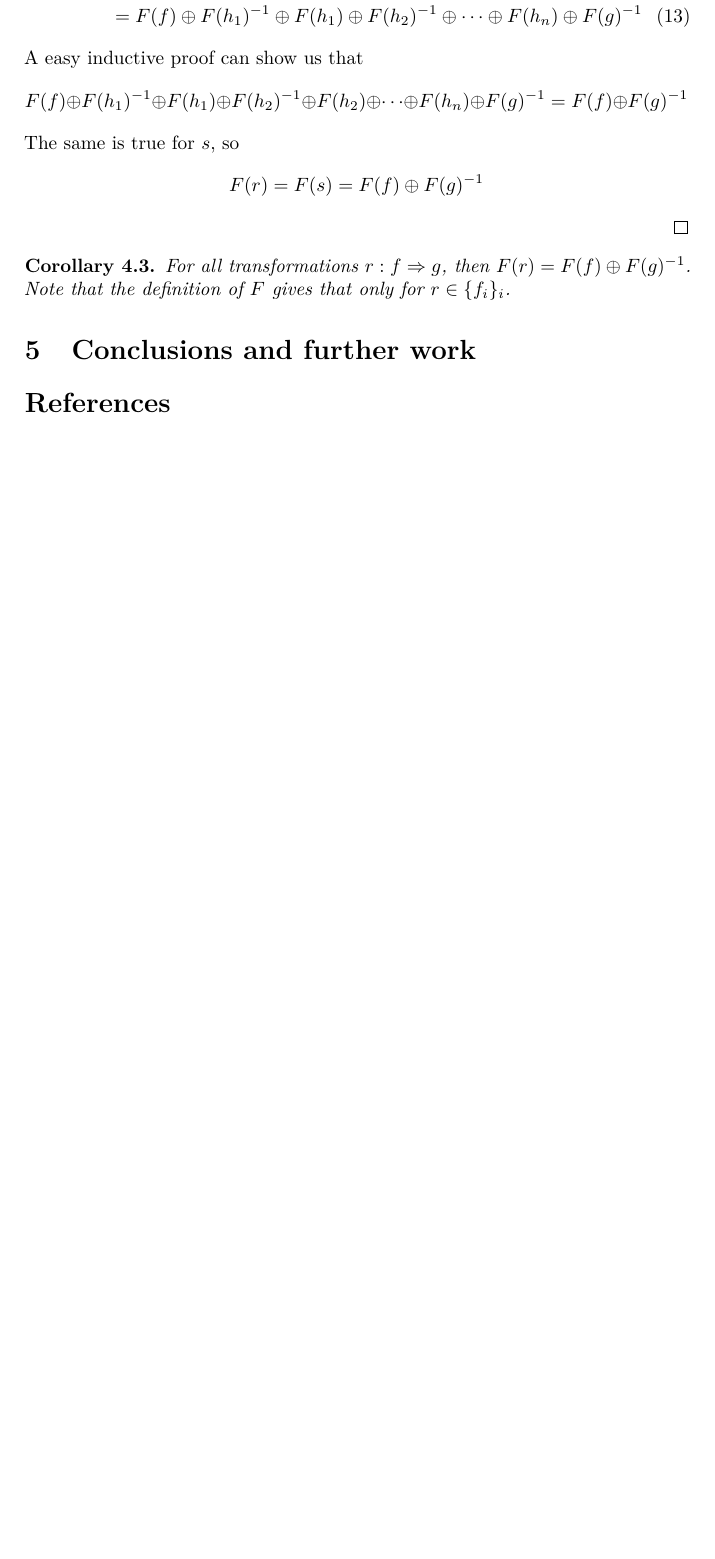
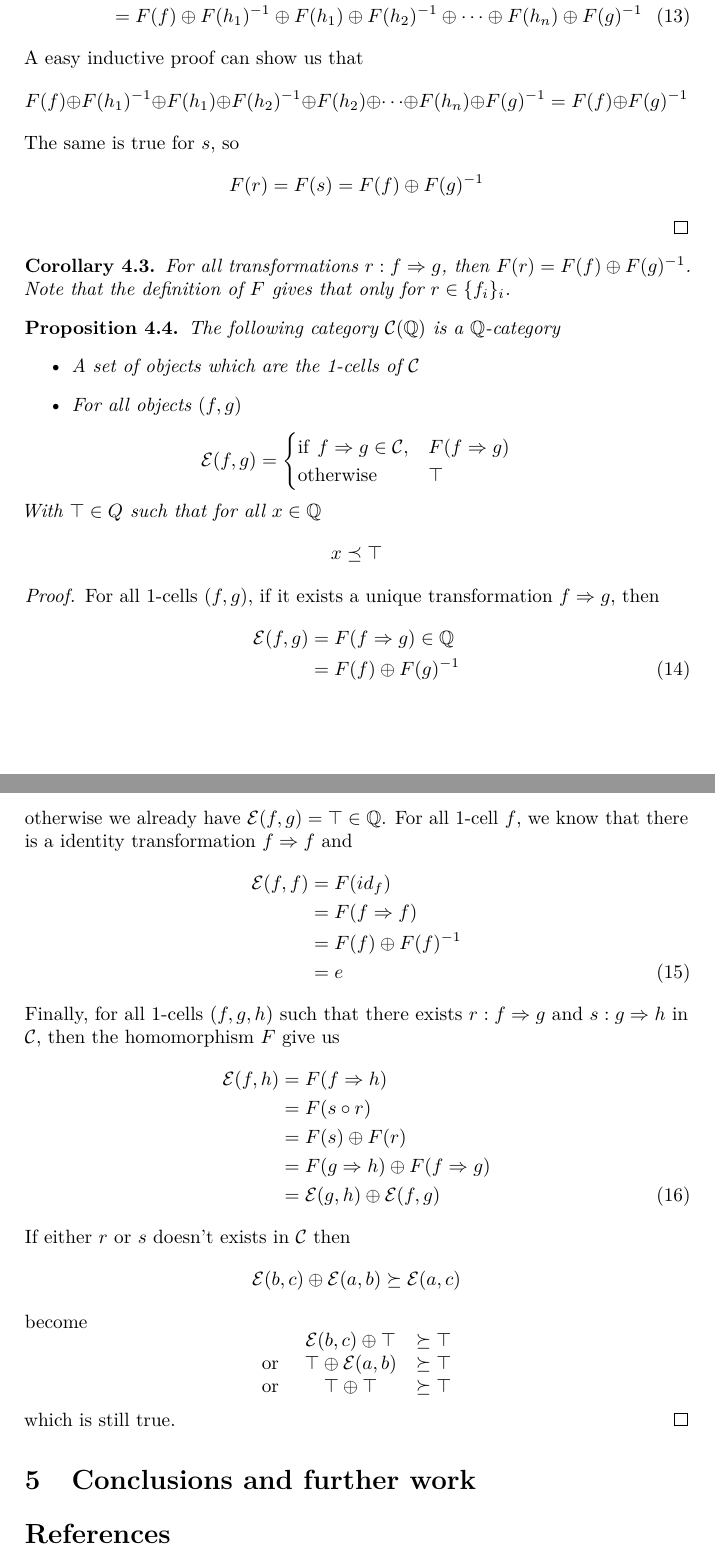
Before and after one commit to rossduncan/q-enriched-rewriting-paper, a LaTeX paper (article.tex): part of page 5 of 5 before the commit and two parts of pages 5 and 6 of 6 after it, the two joined at a grey line, cut so that both start at the same text, the shorter picture padded with empty space. Compiled offline with pdfLaTeX.

Commit message:
Q-valued rewriting systems: Proposition 2

```diff
--- a/article.tex
+++ b/article.tex
@@ -328,13 +328,67 @@ F(r) = F(s) = F(f) \oplus F(g)^{-1}
 \end{proof}
 \end{proposition}
 
-%%%%%%%%%%%%%%%%%%%%%%%%%%%%%%%%%%%%%%%%%%%%%%%%%%
-%%        HOMOMORPHISM PROPOSITION CO           %%
-%%%%%%%%%%%%%%%%%%%%%%%%%%%%%%%%%%%%%%%%%%%%%%%%%%
+%%%%%%%%%%%%%%%%%%%%%%%%%%%%%%%%%%%%%%%%%%%%%%%%%%%%%%%%
+%%        HOMOMORPHISM PROPOSITION 1 COROLLARY        %%
+%%%%%%%%%%%%%%%%%%%%%%%%%%%%%%%%%%%%%%%%%%%%%%%%%%%%%%%%
 \begin{corollary}
 For all transformations $r: f \Rightarrow g$, then $F(r) = F(f) \oplus F(g)^{-1}$.
 Note that the definition of $F$ gives that only for $r \in \{f_i\}_i$.
 \end{corollary}
+
+%%%%%%%%%%%%%%%%%%%%%%%%%%%%%%%%%%%%%%%%%%%%%%
+%%        HOMOMORPHISM PROPOSITION 2        %%
+%%%%%%%%%%%%%%%%%%%%%%%%%%%%%%%%%%%%%%%%%%%%%%
+\begin{proposition}
+The following category $\catC(\mathbb{Q})$ is a $\mathbb{Q}$-category
+\begin{itemize}
+\item A set of objects which are the 1-cells of $\catC$
+\item For all objects $(f, g)$
+\end{itemize}
+\[
+\catE(f, g) = \begin{cases} {\rm if~} f \Rightarrow g \in \catC, &F(f \Rightarrow g) \cr {\rm otherwise~} &\top \end{cases}
+\]
+With $\top \in Q$ such that for all $x \in \mathbb{Q}$
+\[
+x \preceq \top
+\]
+
+\begin{proof}
+For all 1-cells $(f, g)$, if it exists a unique transformation $f \Rightarrow g$, then
+\begin{align}
+\catE(f, g) &= F(f \Rightarrow g) \in \mathbb{Q} \cr
+&= F(f) \oplus F(g)^{-1}
+\end{align}
+otherwise we already have $\catE(f, g) = \top \in \mathbb{Q}$.
+For all 1-cell $f$, we know that there is a identity transformation $f \Rightarrow f$ and
+\begin{align}
+\catE(f, f) &= F(id_f) \cr
+&= F(f \Rightarrow f)\cr
+&= F(f) \oplus F(f)^{-1} \cr
+&= e
+\end{align}
+Finally, for all 1-cells $(f, g, h)$ such that there exists $r: f \Rightarrow g$ and $s: g \Rightarrow h$ in $\catC$, then the homomorphism $F$ give us
+\begin{align}
+\catE(f, h) &= F(f \Rightarrow h) \cr
+&= F(s\circ r) \cr
+&= F(s) \oplus F(r) \cr
+&= F(g \Rightarrow h) \oplus F(f \Rightarrow g) \cr
+&= \catE(g, h) \oplus \catE(f, g)
+\end{align}
+If either $r$ or $s$ doesn't exists in $\catC$ then
+\[
+\catE(b, c) \oplus \catE(a, b) \succeq \catE(a, c)
+\]
+become
+\[\begin{matrix}
+&\catE(b, c) \oplus \top &\succeq \top \cr
+{\rm or~} &\top \oplus \catE(a, b) &\succeq \top \cr
+{\rm or~} &\top \oplus \top &\succeq \top
+\end{matrix}\]
+which is still true.
+\end{proof}
+\end{proposition}
+
 
 
 \section{Conclusions and further work}
```
Also changed, not shown: article.tex (8 more changed lines).
